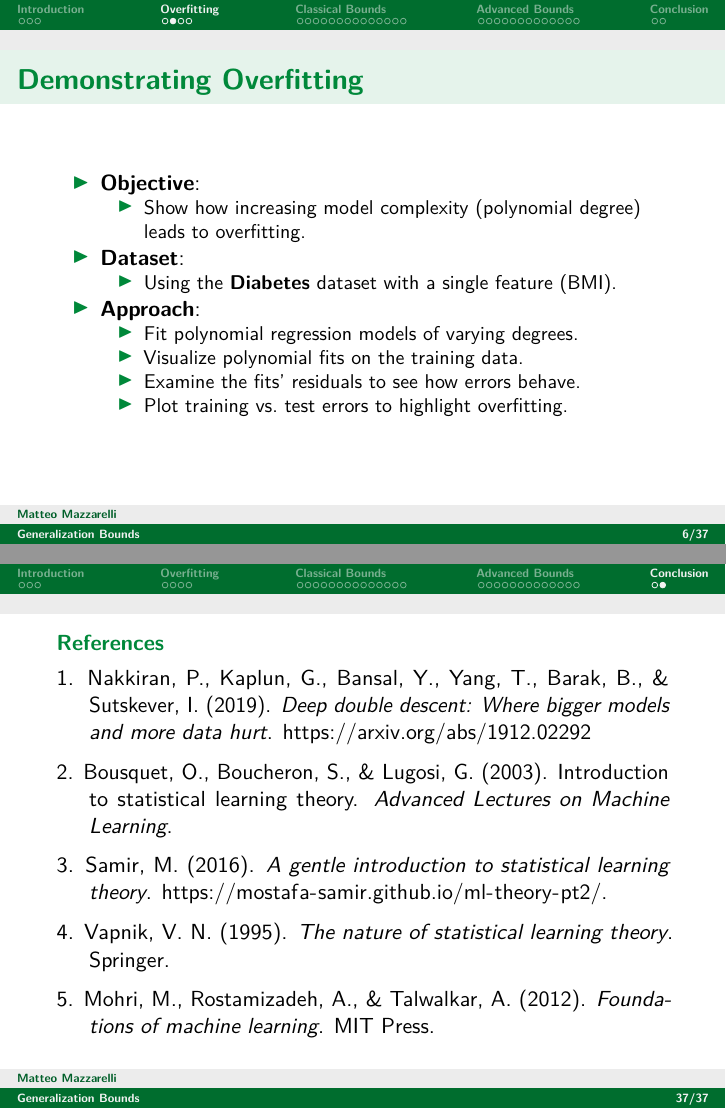
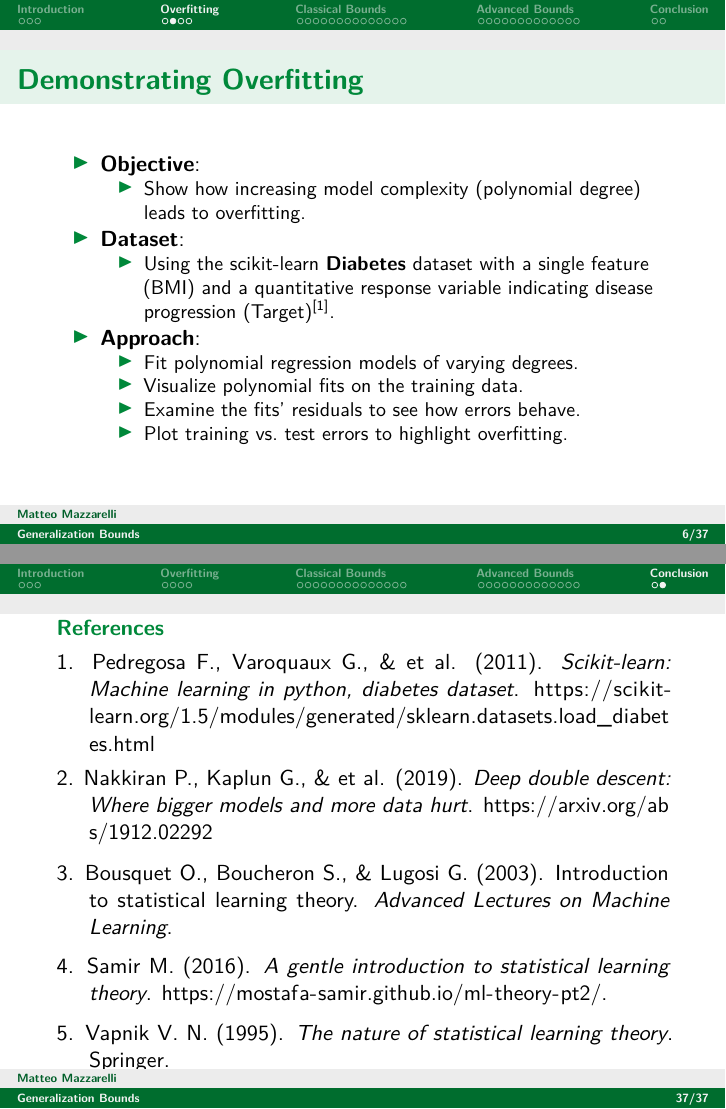
Before and after one commit to Matt17BR/tf-deepl2425_presentation, LaTeX slides (generalization-bounds_presentation.tex): pages 6 and 37 of 37, joined at a grey line. Compiled offline with pdfLaTeX.

Commit message:
Change bibliography style

```diff
--- a/generalization-bounds_presentation.tex
+++ b/generalization-bounds_presentation.tex
@@ -331,7 +331,10 @@
   \begin{itemize}
   \tightlist
   \item
-    Using the \textbf{Diabetes} dataset with a single feature (BMI).
+    Using the scikit-learn \textbf{Diabetes} dataset with a single
+    feature (BMI) and a quantitative response variable indicating
+    disease progression
+    (Target)\textsuperscript{{[}\citeproc{ref-sklearndiabetes11}{1}{]}}.
   \end{itemize}
 \item
   \textbf{Approach}:
@@ -1156,27 +1159,32 @@ Network\textsuperscript{{[}\citeproc{ref-nakkiran19}{1}{]}}}
 \phantomsection\label{references}
 \phantomsection\label{refs}
 \begin{CSLReferences}{1}{0}
+\bibitem[\citeproctext]{ref-sklearndiabetes11}
+1. Pedregosa F., Varoquaux G., \& et al. (2011). \emph{Scikit-learn:
+Machine learning in python, diabetes dataset}.
+\url{https://scikit-learn.org/1.5/modules/generated/sklearn.datasets.load_diabetes.html}
+
 \bibitem[\citeproctext]{ref-nakkiran19}
-1. Nakkiran, P., Kaplun, G., Bansal, Y., Yang, T., Barak, B., \&
-Sutskever, I. (2019). \emph{Deep double descent: Where bigger models and
-more data hurt}. \url{https://arxiv.org/abs/1912.02292}
+2. Nakkiran P., Kaplun G., \& et al. (2019). \emph{Deep double descent:
+Where bigger models and more data hurt}.
+\url{https://arxiv.org/abs/1912.02292}
 
 \bibitem[\citeproctext]{ref-bousquet03}
-2. Bousquet, O., Boucheron, S., \& Lugosi, G. (2003). Introduction to
+3. Bousquet O., Boucheron S., \& Lugosi G. (2003). Introduction to
 statistical learning theory. \emph{Advanced Lectures on Machine
 Learning}.
 
 \bibitem[\citeproctext]{ref-samir16}
-3. Samir, M. (2016). \emph{A gentle introduction to statistical learning
+4. Samir M. (2016). \emph{A gentle introduction to statistical learning
 theory}. \url{https://mostafa-samir.github.io/ml-theory-pt2/}.
 
 \bibitem[\citeproctext]{ref-vapnik98}
-4. Vapnik, V. N. (1995). \emph{The nature of statistical learning
+5. Vapnik V. N. (1995). \emph{The nature of statistical learning
 theory}. Springer.
 
 \bibitem[\citeproctext]{ref-mohri12}
-5. Mohri, M., Rostamizadeh, A., \& Talwalkar, A. (2012).
-\emph{Foundations of machine learning}. MIT Press.
+6. Mohri M., Rostamizadeh A., \& Talwalkar A. (2012). \emph{Foundations
+of machine learning}. MIT Press.
 
 \end{CSLReferences}
 \end{block}
```
Also changed, not shown: extra/references.bib (+8 -1 lines), generalization-bounds_presentation.pdf, generalization-bounds_presentation.tex (2 more changed lines), 2 other files.
